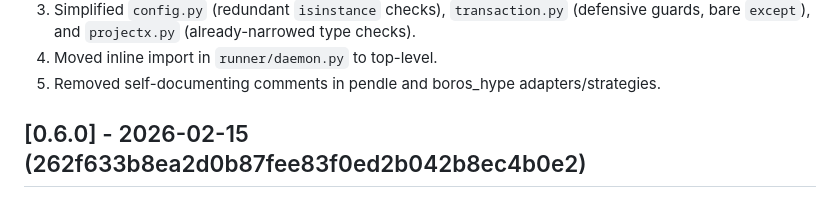
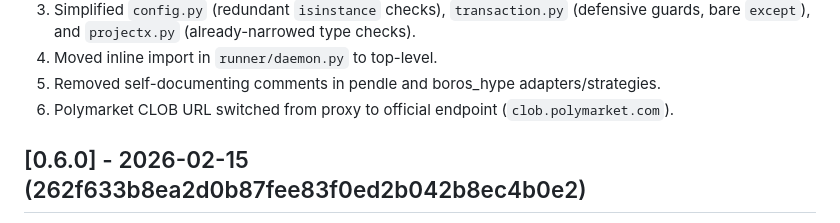
Before and after one commit to WayfinderFoundation/wayfinder-paths-sdk, a Markdown page: CHANGELOG.md, the part around the change. GitHub-like rendering.

```diff
--- a/CHANGELOG.md
+++ b/CHANGELOG.md
@@ -14,6 +14,7 @@ Changed
 3. Simplified `config.py` (redundant `isinstance` checks), `transaction.py` (defensive guards, bare `except`), and `projectx.py` (already-narrowed type checks).
 4. Moved inline import in `runner/daemon.py` to top-level.
 5. Removed self-documenting comments in pendle and boros_hype adapters/strategies.
+6. Polymarket CLOB URL switched from proxy to official endpoint (`clob.polymarket.com`).
 
 ## [0.6.0] - 2026-02-15 (262f633b8ea2d0b87fee83f0ed2b042b8ec4b0e2)
 
```
